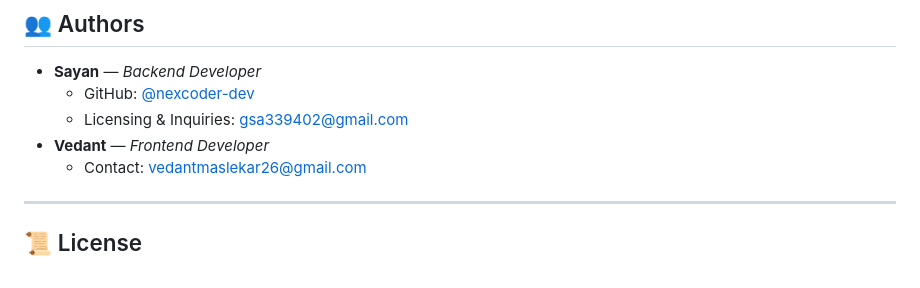
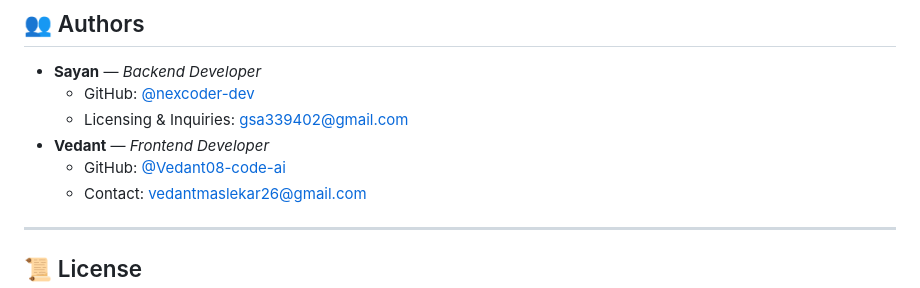
Before and after one commit to nexcoder-dev/Spin-the-Wheel-Discord-Activity, a Markdown page: README.md, the part around the change. Drawn GitHub-style.

Commit message:
Add Vedant's GitHub profile
Include Vedant's GitHub profile in the contributor and contact listings.

```diff
--- a/README.md
+++ b/README.md
@@ -426,6 +426,7 @@ Contributions to **Spin the Wheel - Discord Activity** are welcome! Please revie
   * GitHub: [@nexcoder-dev](https://github.com/nexcoder-dev)
   * Licensing & Inquiries: [gsa339402@gmail.com](mailto:gsa339402@gmail.com)
 * **Vedant** — *Frontend Developer*
+  * GitHub: [@Vedant08-code-ai](https://github.com/Vedant08-code-ai)
   * Contact: [vedantmaslekar26@gmail.com](mailto:vedantmaslekar26@gmail.com)
 
 ---
```
Also changed, not shown: CONTRIBUTING.md (+1 -1 lines).
